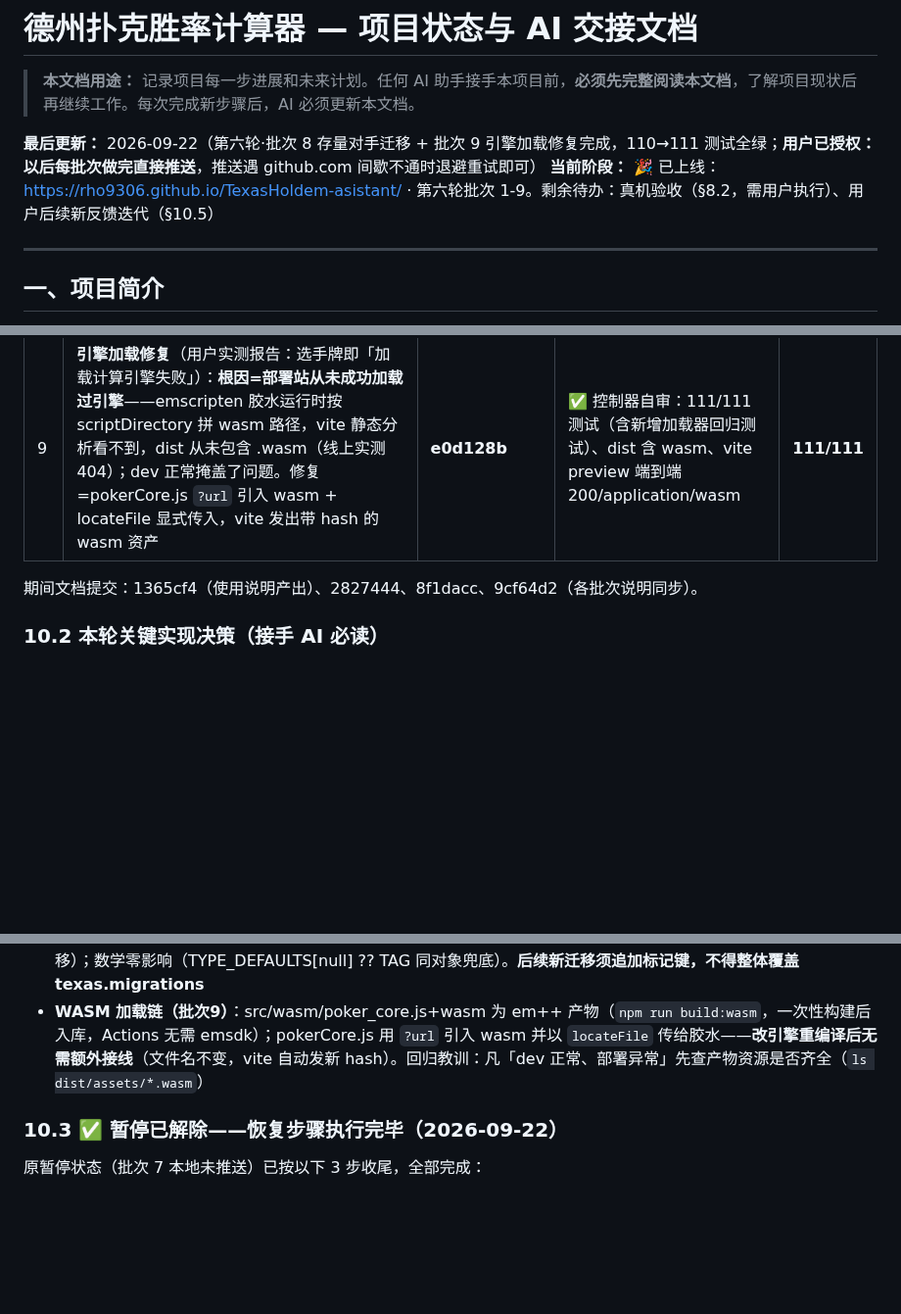
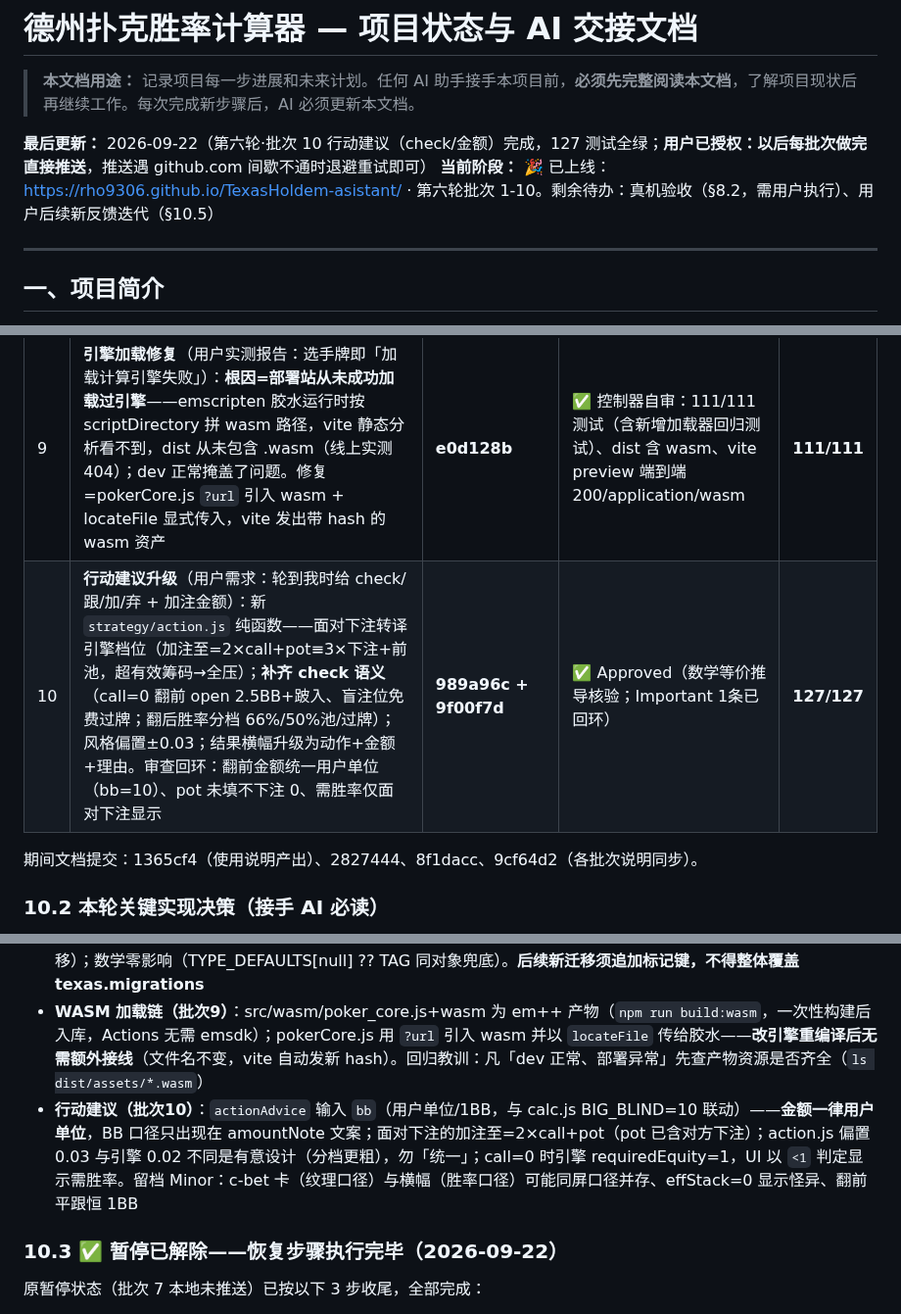
Before and after one commit to rho9306/TexasHoldem-asistant, a Markdown page: CLAUDE.md, 3 parts joined by grey strips. Shown at 98% size. Rendered like a GitHub page; blank space fills up the shorter version.

Commit message:
docs: batch 10 action advice log and guide sync
Co-Authored-By: Claude Opus 4.8 (1M context) <noreply@anthropic.com>

```diff
--- a/CLAUDE.md
+++ b/CLAUDE.md
@@ -2,8 +2,8 @@
 
 > **本文档用途：** 记录项目每一步进展和未来计划。任何 AI 助手接手本项目前，**必须先完整阅读本文档**，了解项目现状后再继续工作。每次完成新步骤后，AI 必须更新本文档。
 
-**最后更新：** 2026-09-22（第六轮·批次 8 存量对手迁移 + 批次 9 引擎加载修复完成，110→111 测试全绿；**用户已授权：以后每批次做完直接推送**，推送遇 github.com 间歇不通时退避重试即可）
-**当前阶段：** 🎉 已上线：https://rho9306.github.io/TexasHoldem-asistant/ · 第六轮批次 1-9。剩余待办：真机验收（§8.2，需用户执行）、用户后续新反馈迭代（§10.5）
+**最后更新：** 2026-09-22（第六轮·批次 10 行动建议（check/金额）完成，127 测试全绿；**用户已授权：以后每批次做完直接推送**，推送遇 github.com 间歇不通时退避重试即可）
+**当前阶段：** 🎉 已上线：https://rho9306.github.io/TexasHoldem-asistant/ · 第六轮批次 1-10。剩余待办：真机验收（§8.2，需用户执行）、用户后续新反馈迭代（§10.5）
 
 ---
 
@@ -333,6 +333,7 @@ Texas/
 | 7 | **Polish：底池输入默认空**（空=默认值 0/0/100，placeholder 提示）+ **对手默认「默认」未标定**（type:null 灰徽章，数学与原 TAG 逐值一致——审查者三路推演：掩码同对象兜底/桌画像/implied 二级兜底） | **da81b4b** | ✅ Approved（数学等价性为最高优先核验项） | **105/105** |
 | 8 | **存量对手迁移**（用户实测报告：批次7后页面既有对手仍显示紧凶）：storage.js `migrateOpponentDefaults(force)` 存量 TAG→null 一次性迁移（texas.migrations 第5键标记防重跑，空列表也写标记防误迁一键预设）；importAll 绕过修复（审查 Important→回环）：exportAll 给备份打 oppDefaultsV2 标记、旧备份导入即强制迁移、新备份尊重主动标注；SW CACHE v2→v3 | **9bd8368 + 475db10** | ✅ Approved（审查者核实幂等/时序/测试隔离；Important 1条已回环修复） | **110/110** |
 | 9 | **引擎加载修复**（用户实测报告：选手牌即「加载计算引擎失败」）：**根因=部署站从未成功加载过引擎**——emscripten 胶水运行时按 scriptDirectory 拼 wasm 路径，vite 静态分析看不到，dist 从未包含 .wasm（线上实测 404）；dev 正常掩盖了问题。修复=pokerCore.js `?url` 引入 wasm + locateFile 显式传入，vite 发出带 hash 的 wasm 资产 | **e0d128b** | ✅ 控制器自审：111/111 测试（含新增加载器回归测试）、dist 含 wasm、vite preview 端到端 200/application/wasm | **111/111** |
+| 10 | **行动建议升级**（用户需求：轮到我时给 check/跟/加/弃 + 加注金额）：新 `strategy/action.js` 纯函数——面对下注转译引擎档位（加注至=2×call+pot≡3×下注+前池，超有效筹码→全压）；**补齐 check 语义**（call=0 翻前 open 2.5BB+跛入、盲注位免费过牌；翻后胜率分档 66%/50%池/过牌）；风格偏置±0.03；结果横幅升级为动作+金额+理由。审查回环：翻前金额统一用户单位（bb=10）、pot 未填不下注 0、需胜率仅面对下注显示 | **989a96c + 9f00f7d** | ✅ Approved（数学等价推导核验；Important 1条已回环） | **127/127** |
 
 期间文档提交：1365cf4（使用说明产出）、2827444、8f1dacc、9cf64d2（各批次说明同步）。
 
@@ -346,6 +347,7 @@ Texas/
 - **SW 更新策略**（public/sw.js，CACHE='texas-web-v3'）：页面导航**网络优先**（部署后刷新即见新版），静态资源（hash 文件名）缓存优先，离线回退 index.html——**每次发布改内容仍应升版 CACHE**（触发旧缓存清理）
 - **存量对手迁移（批次8）**：迁移语义=「只抹旧代码自动写的 TAG，尊重用户之后主动标的」——一次性（texas.migrations 标记）+ 随备份走（exportAll 打 oppDefaultsV2 标记，importAll 仅对无标记旧备份强制迁移）；数学零影响（TYPE_DEFAULTS[null] ?? TAG 同对象兜底）。**后续新迁移须追加标记键，不得整体覆盖 texas.migrations**
 - **WASM 加载链（批次9）**：src/wasm/poker_core.js+wasm 为 em++ 产物（`npm run build:wasm`，一次性构建后入库，Actions 无需 emsdk）；pokerCore.js 用 `?url` 引入 wasm 并以 `locateFile` 传给胶水——**改引擎重编译后无需额外接线**（文件名不变，vite 自动发新 hash）。回归教训：凡「dev 正常、部署异常」先查产物资源是否齐全（`ls dist/assets/*.wasm`）
+- **行动建议（批次10）**：`actionAdvice` 输入 `bb`（用户单位/1BB，与 calc.js BIG_BLIND=10 联动）——**金额一律用户单位**，BB 口径只出现在 amountNote 文案；面对下注的加注至=2×call+pot（pot 已含对方下注）；action.js 偏置 0.03 与引擎 0.02 不同是有意设计（分档更粗），勿「统一」；call=0 时引擎 requiredEquity=1，UI 以 `<1` 判定显示需胜率。留档 Minor：c-bet 卡（纹理口径）与横幅（胜率口径）可能同屏口径并存、effStack=0 显示怪异、翻前平跟恒 1BB
 
 ### 10.3 ✅ 暂停已解除——恢复步骤执行完毕（2026-09-22）
 
```
Also changed, not shown: 使用说明.md (+1 -1 lines).
